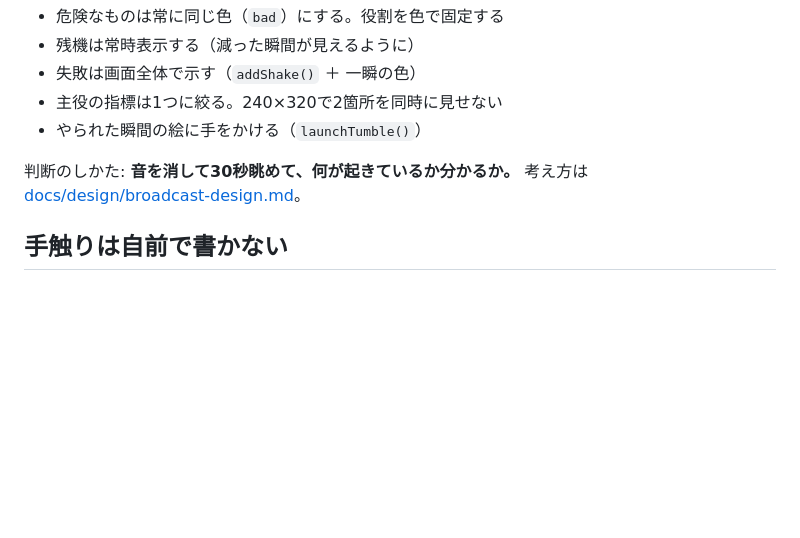
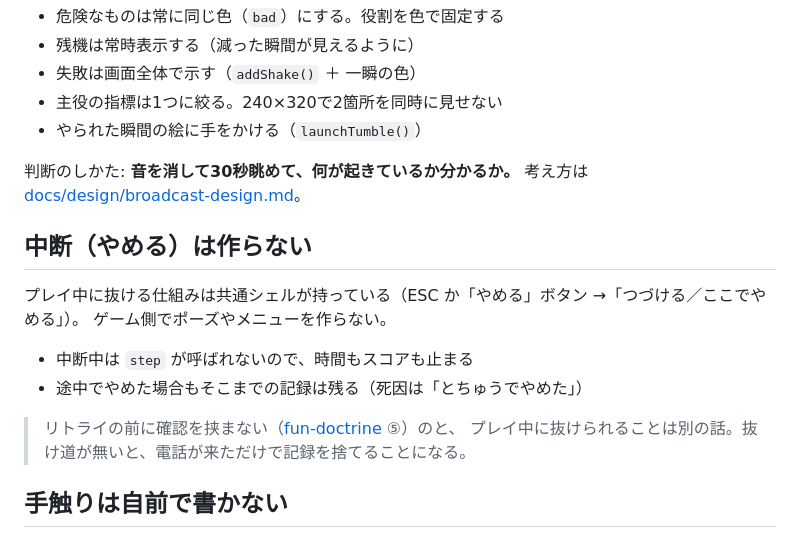
Before and after one commit to coenoma/asobuild, a Markdown page: .claude/rules/games.md, the part around the change. Rendered like a GitHub page; blank space fills up the shorter version.

Commit message:
中断の扱いをルールと原則に書く
- .claude/rules/games.md: ポーズはゲーム側で作らない（共通シェルが持つ）
- fun-doctrine ⑤: 「もう一回の摩擦をゼロに」は、やめたい人を閉じ込める意味ではない

Co-Authored-By: Claude Opus 5 (1M context) <noreply@anthropic.com>

```diff
--- a/.claude/rules/games.md
+++ b/.claude/rules/games.md
@@ -74,6 +74,17 @@ bot(s) {
 判断のしかた: **音を消して30秒眺めて、何が起きているか分かるか。**
 考え方は [docs/design/broadcast-design.md](../../docs/design/broadcast-design.md)。
 
+## 中断（やめる）は作らない
+
+プレイ中に抜ける仕組みは共通シェルが持っている（ESC か「やめる」ボタン →「つづける／ここでやめる」）。
+ゲーム側でポーズやメニューを作らない。
+
+- 中断中は `step` が呼ばれないので、時間もスコアも止まる
+- 途中でやめた場合もそこまでの記録は残る（死因は「とちゅうでやめた」）
+
+> リトライの前に確認を挟まない（[fun-doctrine](../../docs/design/fun-doctrine.md) ⑤）のと、
+> プレイ中に抜けられることは別の話。抜け道が無いと、電話が来ただけで記録を捨てることになる。
+
 ## 手触りは自前で書かない
 
 先行入力・猶予・ヒットストップ・画面ゆれ・弾みは `src/arcade/feel.ts` にある。
```
Also changed, not shown: docs/design/fun-doctrine.md (+4 -0 lines).
